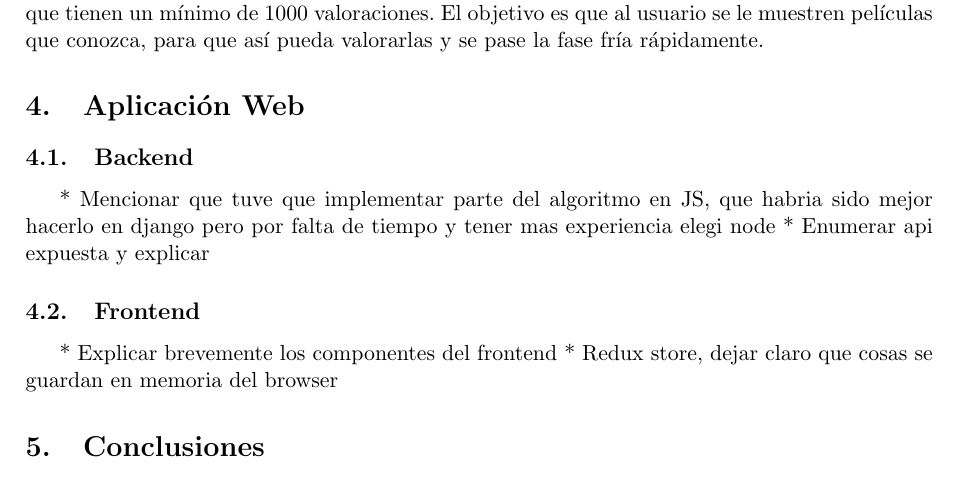
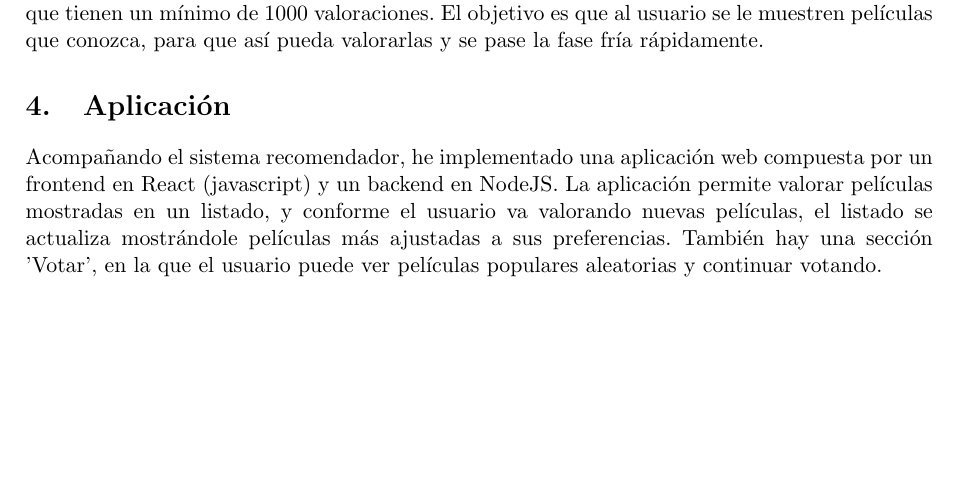
Before and after one commit to franciscorubin/movielens-recommender-svd, a LaTeX document (memoria/document.tex): part of page 3 of 3, cut so that both start at the same text, the shorter picture padded with empty space. Compiled offline with pdfLaTeX.

Commit message:
finished report

```diff
--- a/memoria/document.tex
+++ b/memoria/document.tex
@@ -70,15 +70,9 @@
 	     \subsection{Cold Start}
 	     	\noindent Para tratar con el problema del Cold Start, he optado por una solución sencilla pero efectiva. Cuando el usuario entra por primera vez a la página muestro una lista con películas aleatorias que tienen un mínimo de 1000 valoraciones. El objetivo es que al usuario se le muestren películas que conozca, para que así pueda valorarlas y se pase la fase fría rápidamente.
 
-    \section{Aplicación Web}
-    	\subsection{Backend}
-    	 * Mencionar que tuve que implementar parte del algoritmo en JS, que habria sido mejor hacerlo en django pero por falta de tiempo y tener mas experiencia elegi node
-    	 * Enumerar api expuesta y explicar
-     	\subsection{Frontend}
-     	 * Explicar brevemente los componentes del frontend
-     	 * Redux store, dejar claro que cosas se guardan en memoria del browser
-	\section{Conclusiones}
-  	 * ???????
+	\section{Aplicación}
+  	 	\noindent Acompañando el sistema recomendador, he implementado una aplicación web compuesta por un frontend en React (javascript) y un backend en NodeJS.
+  	 	\noindent La aplicación permite valorar películas mostradas en un listado, y conforme el usuario va valorando nuevas películas, el listado se actualiza mostrándole películas más ajustadas a sus preferencias. También hay una sección 'Votar', en la que el usuario puede ver películas populares aleatorias y continuar votando.
 
 \begin{thebibliography}{50}
 
```
Also changed, not shown: memoria/document.pdf, memoria/document.tex (2 more changed lines), 4 other files.
